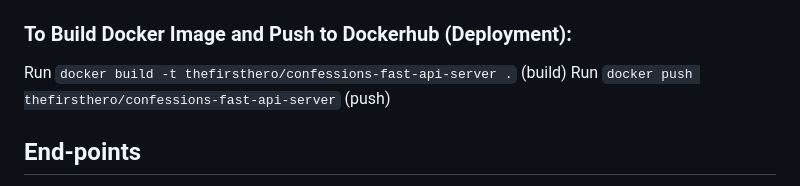
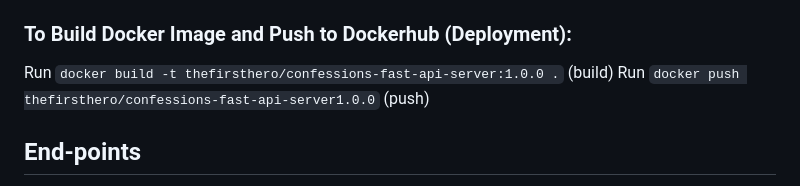
Before and after one commit to thefirsthero/confessions, a Markdown page: backend/README.md, the part around the change. Drawn GitHub-style.

Commit message:
adding tagname example to readme

```diff
--- a/backend/README.md
+++ b/backend/README.md
@@ -47,8 +47,8 @@ NB: There is a docket cheatsheet in the root `backend` directory
 NB: Run: `docker compose -f docker-compose.production.yaml up --build -d` to build and run production app in detached mode (1st time)
 
 ### To Build Docker Image and Push to Dockerhub (Deployment):
-Run `docker build -t thefirsthero/confessions-fast-api-server .` (build)
-Run `docker push thefirsthero/confessions-fast-api-server` (push)
+Run `docker build -t thefirsthero/confessions-fast-api-server:1.0.0 .` (build)
+Run `docker push thefirsthero/confessions-fast-api-server1.0.0` (push)
 
 ## End-points
 
```
